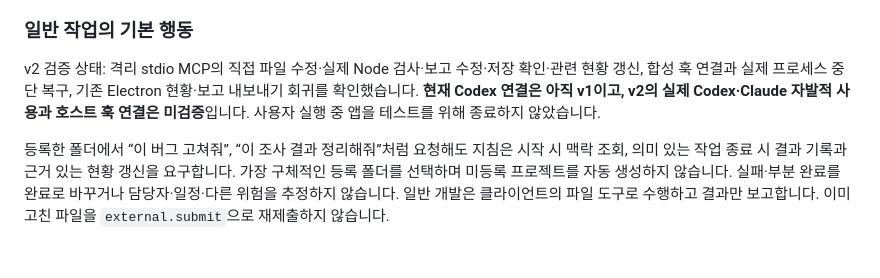
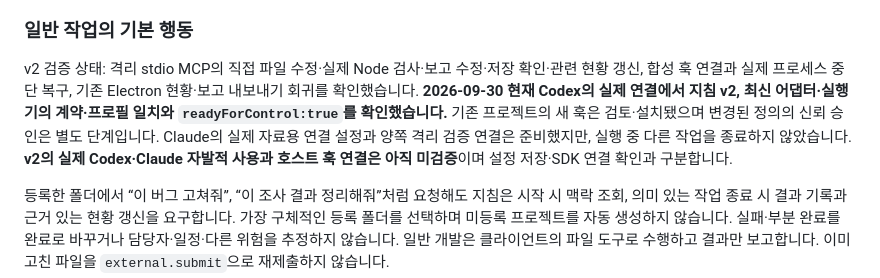
Before and after one commit to tttaliesin/workroom, a Markdown page: MCP.md, the part around the change. Drawn GitHub-style; blank space fills up the shorter version.

```diff
--- a/MCP.md
+++ b/MCP.md
@@ -10,7 +10,7 @@ Workroom 앱과 MCP는 같은 명령·검토·실행 규칙을 사용합니다.
 
 ### 일반 작업의 기본 행동
 
-v2 검증 상태: 격리 stdio MCP의 직접 파일 수정·실제 Node 검사·보고 수정·저장 확인·관련 현황 갱신, 합성 훅 연결과 실제 프로세스 중단 복구, 기존 Electron 현황·보고 내보내기 회귀를 확인했습니다. **현재 Codex 연결은 아직 v1이고, v2의 실제 Codex·Claude 자발적 사용과 호스트 훅 연결은 미검증**입니다. 사용자 실행 중 앱을 테스트를 위해 종료하지 않았습니다.
+v2 검증 상태: 격리 stdio MCP의 직접 파일 수정·실제 Node 검사·보고 수정·저장 확인·관련 현황 갱신, 합성 훅 연결과 실제 프로세스 중단 복구, 기존 Electron 현황·보고 내보내기 회귀를 확인했습니다. **2026-09-30 현재 Codex의 실제 연결에서 지침 v2, 최신 어댑터·실행기의 계약·프로필 일치와 `readyForControl:true`를 확인했습니다.** 기존 프로젝트의 새 훅은 검토·설치됐으며 변경된 정의의 신뢰 승인은 별도 단계입니다. Claude의 실제 자료용 연결 설정과 양쪽 격리 검증 연결은 준비했지만, 실행 중 다른 작업을 종료하지 않았습니다. **v2의 실제 Codex·Claude 자발적 사용과 호스트 훅 연결은 아직 미검증**이며 설정 저장·SDK 연결 확인과 구분합니다.
 
 등록한 폴더에서 “이 버그 고쳐줘”, “이 조사 결과 정리해줘”처럼 요청해도 지침은 시작 시 맥락 조회, 의미 있는 작업 종료 시 결과 기록과 근거 있는 현황 갱신을 요구합니다. 가장 구체적인 등록 폴더를 선택하며 미등록 프로젝트를 자동 생성하지 않습니다. 실패·부분 완료를 완료로 바꾸거나 담당자·일정·다른 위험을 추정하지 않습니다. 일반 개발은 클라이언트의 파일 도구로 수행하고 결과만 보고합니다. 이미 고친 파일을 `external.submit`으로 재제출하지 않습니다.
 
```
Also changed, not shown: README.en.md (+2 -0 lines), README.md (+2 -0 lines).
